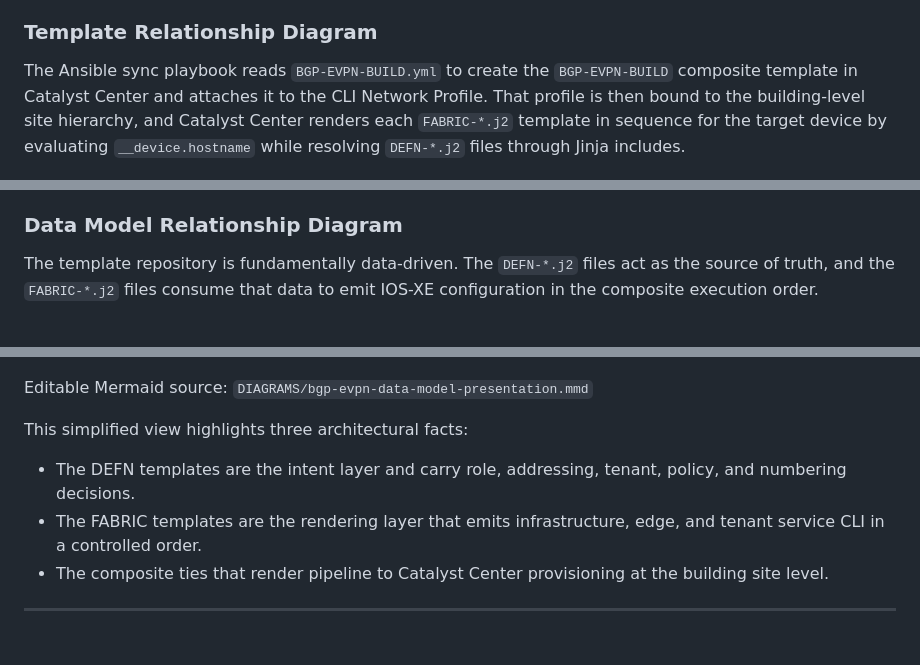
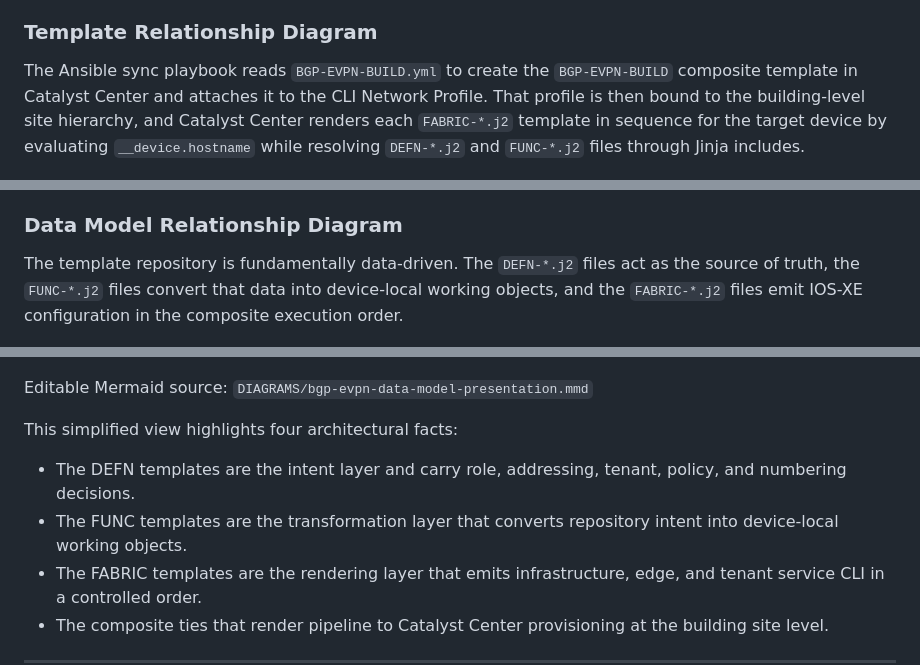
Before and after one commit to imanassypov/CatalystCenter-BGP-EVPN-VXLAN, a Markdown page: README.md, 3 parts joined by grey strips. Rendered like a GitHub page; blank space fills up the shorter version.

```diff
--- a/README.md
+++ b/README.md
@@ -148,7 +154,7 @@ templates:
 
 ### Template Relationship Diagram
 
-The Ansible sync playbook reads `BGP-EVPN-BUILD.yml` to create the `BGP-EVPN-BUILD` composite template in Catalyst Center and attaches it to the CLI Network Profile. That profile is then bound to the building-level site hierarchy, and Catalyst Center renders each `FABRIC-*.j2` template in sequence for the target device by evaluating `__device.hostname` while resolving `DEFN-*.j2` files through Jinja includes.
+The Ansible sync playbook reads `BGP-EVPN-BUILD.yml` to create the `BGP-EVPN-BUILD` composite template in Catalyst Center and attaches it to the CLI Network Profile. That profile is then bound to the building-level site hierarchy, and Catalyst Center renders each `FABRIC-*.j2` template in sequence for the target device by evaluating `__device.hostname` while resolving `DEFN-*.j2` and `FUNC-*.j2` files through Jinja includes.
 
 ![BGP EVPN Template Relationships](DIAGRAMS/bgp-evpn-template-relationships.png)
 
@@ -174,7 +181,7 @@ This diagram highlights three operational facts:
 
 ### Data Model Relationship Diagram
 
-The template repository is fundamentally data-driven. The `DEFN-*.j2` files act as the source of truth, and the `FABRIC-*.j2` files consume that data to emit IOS-XE configuration in the composite execution order.
+The template repository is fundamentally data-driven. The `DEFN-*.j2` files act as the source of truth, the `FUNC-*.j2` files convert that data into device-local working objects, and the `FABRIC-*.j2` files emit IOS-XE configuration in the composite execution order.
 
 ![BGP EVPN Data Model Relationships](DIAGRAMS/bgp-evpn-data-model.png)
 
@@ -208,8 +215,9 @@ The detailed engineering diagram above is useful for implementation work, but fo
 
 Editable Mermaid source: `DIAGRAMS/bgp-evpn-data-model-presentation.mmd`
 
-This simplified view highlights three architectural facts:
+This simplified view highlights four architectural facts:
 - The DEFN templates are the intent layer and carry role, addressing, tenant, policy, and numbering decisions.
+- The FUNC templates are the transformation layer that converts repository intent into device-local working objects.
 - The FABRIC templates are the rendering layer that emits infrastructure, edge, and tenant service CLI in a controlled order.
 - The composite ties that render pipeline to Catalyst Center provisioning at the building site level.
 
```
Also changed, not shown: other parts of README.md (+24 -17 lines).
